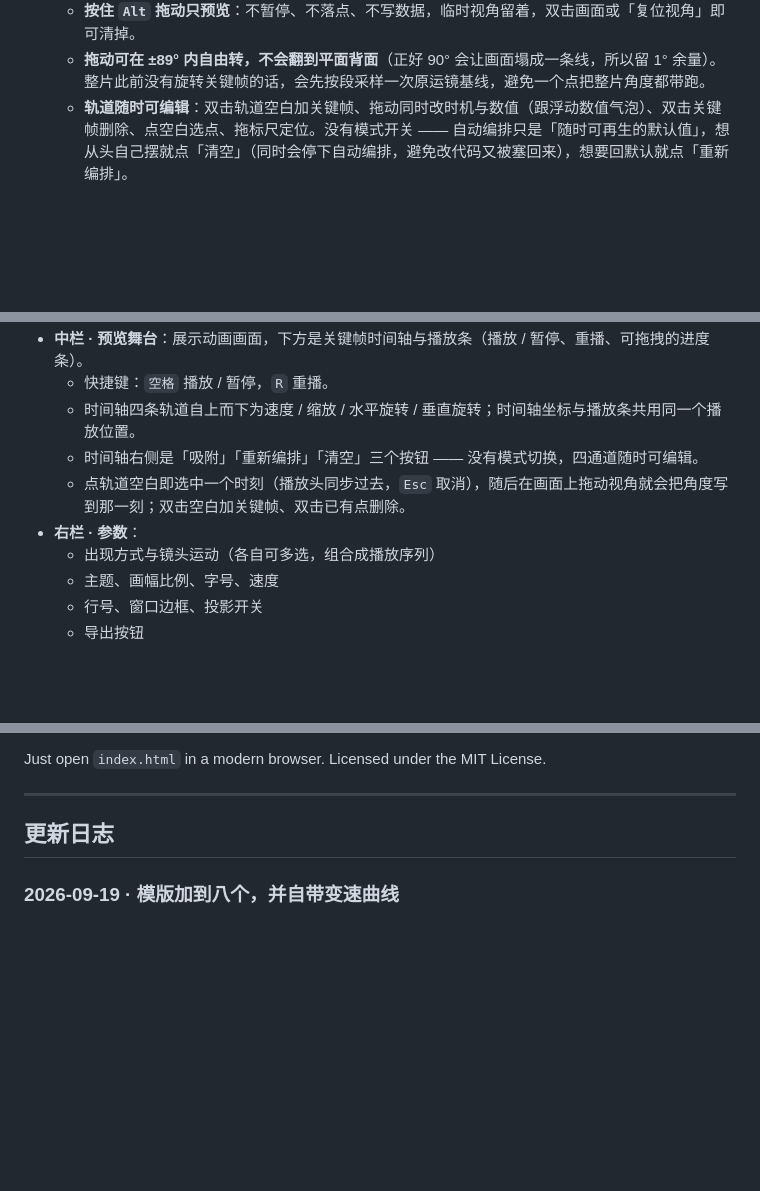
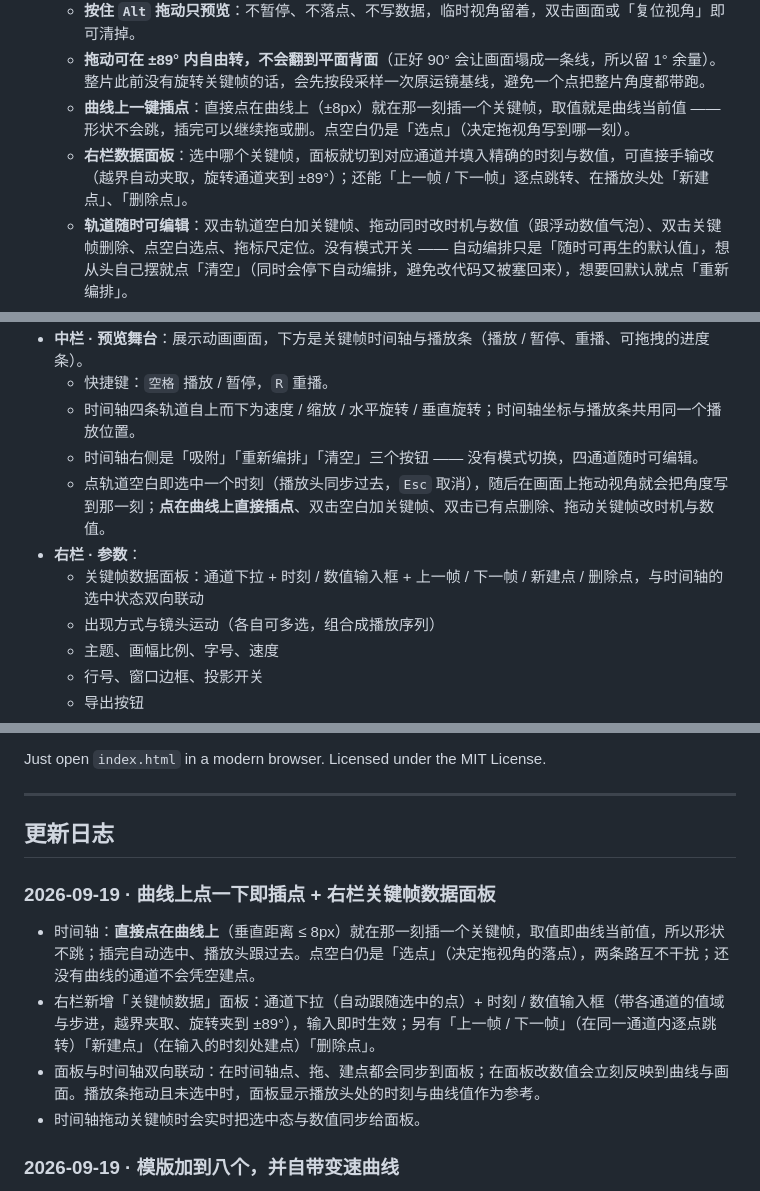
Before and after one commit to xkx121029/code-reel, a Markdown page: README.md, 3 parts joined by grey strips. Rendered like a GitHub page; blank space fills up the shorter version.

Commit message:
feat: 曲线上点一下即插点 + 右栏关键帧数据面板
- 时间轴：点在曲线上（垂直距离 ≤ 8px）即在该时刻插入关键帧，值取曲线当前值，形状不跳；插完自动选中并把播放头带过去
- 点空白仍是「选点」（决定拖视角落点），与曲线插点互不干扰；还没有曲线的通道不会凭空建点
- 右栏新增「关键帧数据」面板：通道下拉（自动跟随选中点）、时刻/数值输入框（带各通道值域与步进，越界夹取、旋转夹到 ±89°）、上一帧/下一帧、新建点、删除点
- 面板与时间轴双向联动：时间轴的点击/拖动/插点都会同步到面板；面板改数值立即反映到曲线与画面；未选中时显示播放头处的时刻与曲线值作为参考
- CH 增加 unit / step 字段；输入框样式补齐
- README 功能表、使用说明、英文说明与更新日志同步

```diff
--- a/README.md
+++ b/README.md
@@ -41,6 +41,8 @@
   - **只写真正拖动的方向**：横拖只写水平旋转、纵拖只写垂直旋转（阈值 2px ≈ 0.6°），不会顺手把另一条轴也钉住。
   - **按住 `Alt` 拖动只预览**：不暂停、不落点、不写数据，临时视角留着，双击画面或「复位视角」即可清掉。
   - **拖动可在 ±89° 内自由转，不会翻到平面背面**（正好 90° 会让画面塌成一条线，所以留 1° 余量）。整片此前没有旋转关键帧的话，会先按段采样一次原运镜基线，避免一个点把整片角度都带跑。
+  - **曲线上一键插点**：直接点在曲线上（±8px）就在那一刻插一个关键帧，取值就是曲线当前值 —— 形状不会跳，插完可以继续拖或删。点空白仍是「选点」（决定拖视角写到哪一刻）。
+  - **右栏数据面板**：选中哪个关键帧，面板就切到对应通道并填入精确的时刻与数值，可直接手输改（越界自动夹取，旋转通道夹到 ±89°）；还能「上一帧 / 下一帧」逐点跳转、在播放头处「新建点」、「删除点」。
   - **轨道随时可编辑**：双击轨道空白加关键帧、拖动同时改时机与数值（跟浮动数值气泡）、双击关键帧删除、点空白选点、拖标尺定位。没有模式开关 —— 自动编排只是「随时可再生的默认值」，想从头自己摆就点「清空」（同时会停下自动编排，避免改代码又被塞回来），想要回默认就点「重新编排」。
   - **吸附**：拖动关键帧、点轨道选点、拖标尺都会自动贴到有意义的位置 —— 时间贴片段起点 / 打字结束 / 片段结束、播放头、时间刻度、其他通道的关键帧；数值贴通道基准值（1× / 1× / 0°）与同通道其他关键帧的值。阈值 7px、已吸住后放宽到 12px（不会在边缘抖），吸附时有参考线提示，点「吸附」按钮或按住 `Alt` 可关闭。
   - 速度轨道是全局时间轴曲线，但在每段打字区间内按面积归一化：变速只重新分配快慢，不会让哪段代码写不完。
@@ -77,8 +79,9 @@ git clone https://gitee.com/xkx1029/code-reel.git
   - 快捷键：`空格` 播放 / 暂停，`R` 重播。
   - 时间轴四条轨道自上而下为速度 / 缩放 / 水平旋转 / 垂直旋转；时间轴坐标与播放条共用同一个播放位置。
   - 时间轴右侧是「吸附」「重新编排」「清空」三个按钮 —— 没有模式切换，四通道随时可编辑。
-  - 点轨道空白即选中一个时刻（播放头同步过去，`Esc` 取消），随后在画面上拖动视角就会把角度写到那一刻；双击空白加关键帧、双击已有点删除。
+  - 点轨道空白即选中一个时刻（播放头同步过去，`Esc` 取消），随后在画面上拖动视角就会把角度写到那一刻；**点在曲线上直接插点**、双击空白加关键帧、双击已有点删除、拖动关键帧改时机与数值。
 - **右栏 · 参数**：
+  - 关键帧数据面板：通道下拉 + 时刻 / 数值输入框 + 上一帧 / 下一帧 / 新建点 / 删除点，与时间轴的选中状态双向联动
   - 出现方式与镜头运动（各自可多选，组合成播放序列）
   - 主题、画幅比例、字号、速度
   - 行号、窗口边框、投影开关
@@ -142,6 +145,13 @@ Just open `index.html` in a modern browser. Licensed under the MIT License.
 ---
 
 ## 更新日志
+
+### 2026-09-19 · 曲线上点一下即插点 + 右栏关键帧数据面板
+
+- 时间轴：**直接点在曲线上**（垂直距离 ≤ 8px）就在那一刻插一个关键帧，取值即曲线当前值，所以形状不跳；插完自动选中、播放头跟过去。点空白仍是「选点」（决定拖视角的落点），两条路互不干扰；还没有曲线的通道不会凭空建点。
+- 右栏新增「关键帧数据」面板：通道下拉（自动跟随选中的点）+ 时刻 / 数值输入框（带各通道的值域与步进，越界夹取、旋转夹到 ±89°），输入即时生效；另有「上一帧 / 下一帧」（在同一通道内逐点跳转）「新建点」（在输入的时刻处建点）「删除点」。
+- 面板与时间轴双向联动：在时间轴点、拖、建点都会同步到面板；在面板改数值会立刻反映到曲线与画面。播放条拖动且未选中时，面板显示播放头处的时刻与曲线值作为参考。
+- 时间轴拖动关键帧时会实时把选中态与数值同步给面板。
 
 ### 2026-09-19 · 模版加到八个，并自带变速曲线
 
```
Also changed, not shown: other parts of README.md (+1 -1 lines).
